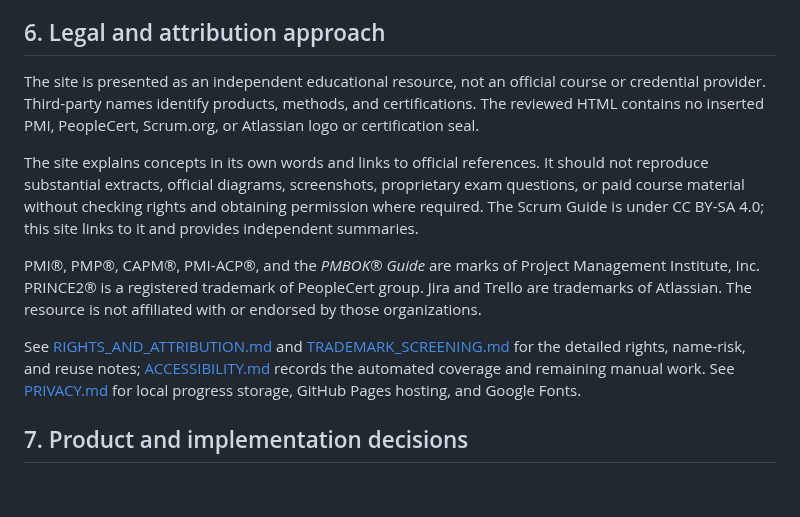
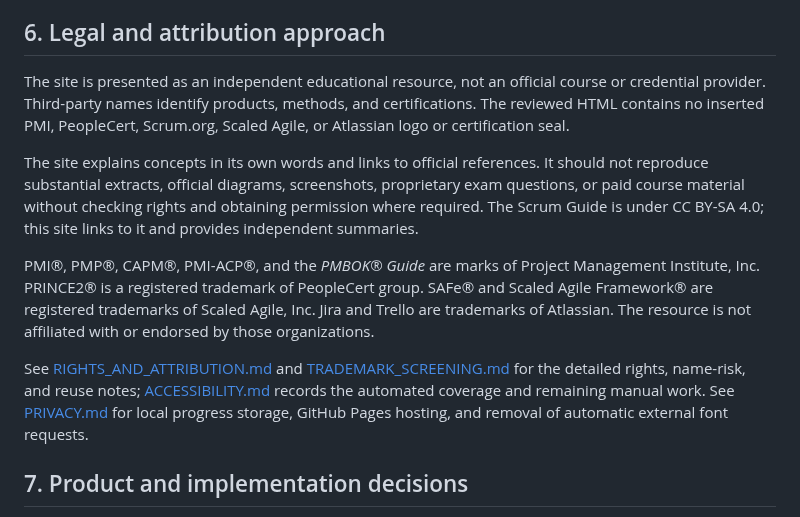
Before and after one commit to Dhananjith1/PM-Academy, a Markdown page: PORTFOLIO_DESCRIPTION.md, the part around the change. GitHub-like rendering; blank space fills up the shorter version.

Commit message:
Include Scaled Agile attribution and clarify external font/privacy note

```diff
--- a/PORTFOLIO_DESCRIPTION.md
+++ b/PORTFOLIO_DESCRIPTION.md
@@ -44,13 +44,13 @@ The PMP section was aligned to PMI's July 2026 Examination Content Outline, incl
 
 ## 6. Legal and attribution approach
 
-The site is presented as an independent educational resource, not an official course or credential provider. Third-party names identify products, methods, and certifications. The reviewed HTML contains no inserted PMI, PeopleCert, Scrum.org, or Atlassian logo or certification seal.
+The site is presented as an independent educational resource, not an official course or credential provider. Third-party names identify products, methods, and certifications. The reviewed HTML contains no inserted PMI, PeopleCert, Scrum.org, Scaled Agile, or Atlassian logo or certification seal.
 
 The site explains concepts in its own words and links to official references. It should not reproduce substantial extracts, official diagrams, screenshots, proprietary exam questions, or paid course material without checking rights and obtaining permission where required. The Scrum Guide is under CC BY-SA 4.0; this site links to it and provides independent summaries.
 
-PMI®, PMP®, CAPM®, PMI-ACP®, and the *PMBOK® Guide* are marks of Project Management Institute, Inc. PRINCE2® is a registered trademark of PeopleCert group. Jira and Trello are trademarks of Atlassian. The resource is not affiliated with or endorsed by those organizations.
+PMI®, PMP®, CAPM®, PMI-ACP®, and the *PMBOK® Guide* are marks of Project Management Institute, Inc. PRINCE2® is a registered trademark of PeopleCert group. SAFe® and Scaled Agile Framework® are registered trademarks of Scaled Agile, Inc. Jira and Trello are trademarks of Atlassian. The resource is not affiliated with or endorsed by those organizations.
 
-See [RIGHTS_AND_ATTRIBUTION.md](RIGHTS_AND_ATTRIBUTION.md) and [TRADEMARK_SCREENING.md](TRADEMARK_SCREENING.md) for the detailed rights, name-risk, and reuse notes; [ACCESSIBILITY.md](ACCESSIBILITY.md) records the automated coverage and remaining manual work. See [PRIVACY.md](PRIVACY.md) for local progress storage, GitHub Pages hosting, and Google Fonts.
+See [RIGHTS_AND_ATTRIBUTION.md](RIGHTS_AND_ATTRIBUTION.md) and [TRADEMARK_SCREENING.md](TRADEMARK_SCREENING.md) for the detailed rights, name-risk, and reuse notes; [ACCESSIBILITY.md](ACCESSIBILITY.md) records the automated coverage and remaining manual work. See [PRIVACY.md](PRIVACY.md) for local progress storage, GitHub Pages hosting, and removal of automatic external font requests.
 
 ## 7. Product and implementation decisions
 
```
